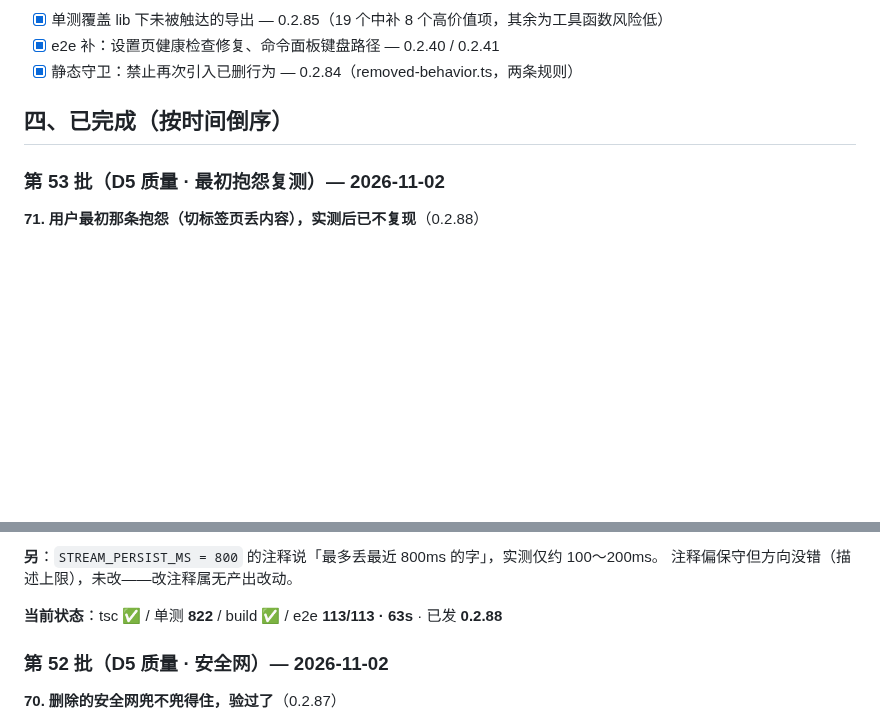
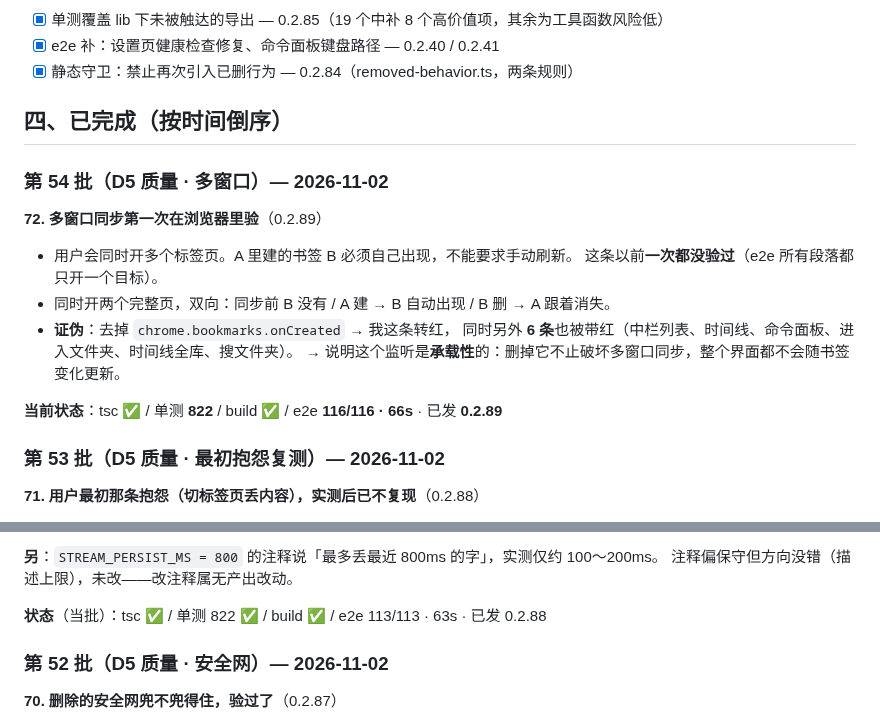
Before and after one commit to xalor888/markai, a Markdown page: docs/autonomous-7d.md, 2 parts joined by grey strips. Drawn GitHub-style; blank space fills up the shorter version.

Commit message:
docs: 台账 0.2.89（多窗口同步）

```diff
--- a/docs/autonomous-7d.md
+++ b/docs/autonomous-7d.md
@@ -57,6 +57,19 @@
 
 ## 四、已完成（按时间倒序）
 
+### 第 54 批（D5 质量 · 多窗口）— 2026-11-02
+
+**72. 多窗口同步第一次在浏览器里验**（0.2.89）
+
+- 用户会同时开多个标签页。A 里建的书签 B 必须自己出现，不能要求手动刷新。
+  这条以前**一次都没验过**（e2e 所有段落都只开一个目标）。
+- 同时开两个完整页，双向：同步前 B 没有 / A 建 → B 自动出现 / B 删 → A 跟着消失。
+- **证伪**：去掉 `chrome.bookmarks.onCreated` → 我这条转红，
+  同时另外 **6 条**也被带红（中栏列表、时间线、命令面板、进入文件夹、时间线全库、搜文件夹）。
+  → 说明这个监听是**承载性**的：删掉它不止破坏多窗口同步，整个界面都不会随书签变化更新。
+
+**当前状态**：tsc ✅ / 单测 **822** / build ✅ / e2e **116/116 · 66s** · 已发 **0.2.89**
+
 ### 第 53 批（D5 质量 · 最初抱怨复测）— 2026-11-02
 
 **71. 用户最初那条抱怨（切标签页丢内容），实测后已不复现**（0.2.88）
@@ -79,7 +92,7 @@
 **另**：`STREAM_PERSIST_MS = 800` 的注释说「最多丢最近 800ms 的字」，实测仅约 100～200ms。
 注释偏保守但方向没错（描述上限），未改——改注释属无产出改动。
 
-**当前状态**：tsc ✅ / 单测 **822** / build ✅ / e2e **113/113 · 63s** · 已发 **0.2.88**
+**状态**（当批）：tsc ✅ / 单测 822 ✅ / build ✅ / e2e 113/113 · 63s · 已发 0.2.88
 
 ### 第 52 批（D5 质量 · 安全网）— 2026-11-02
 
```
